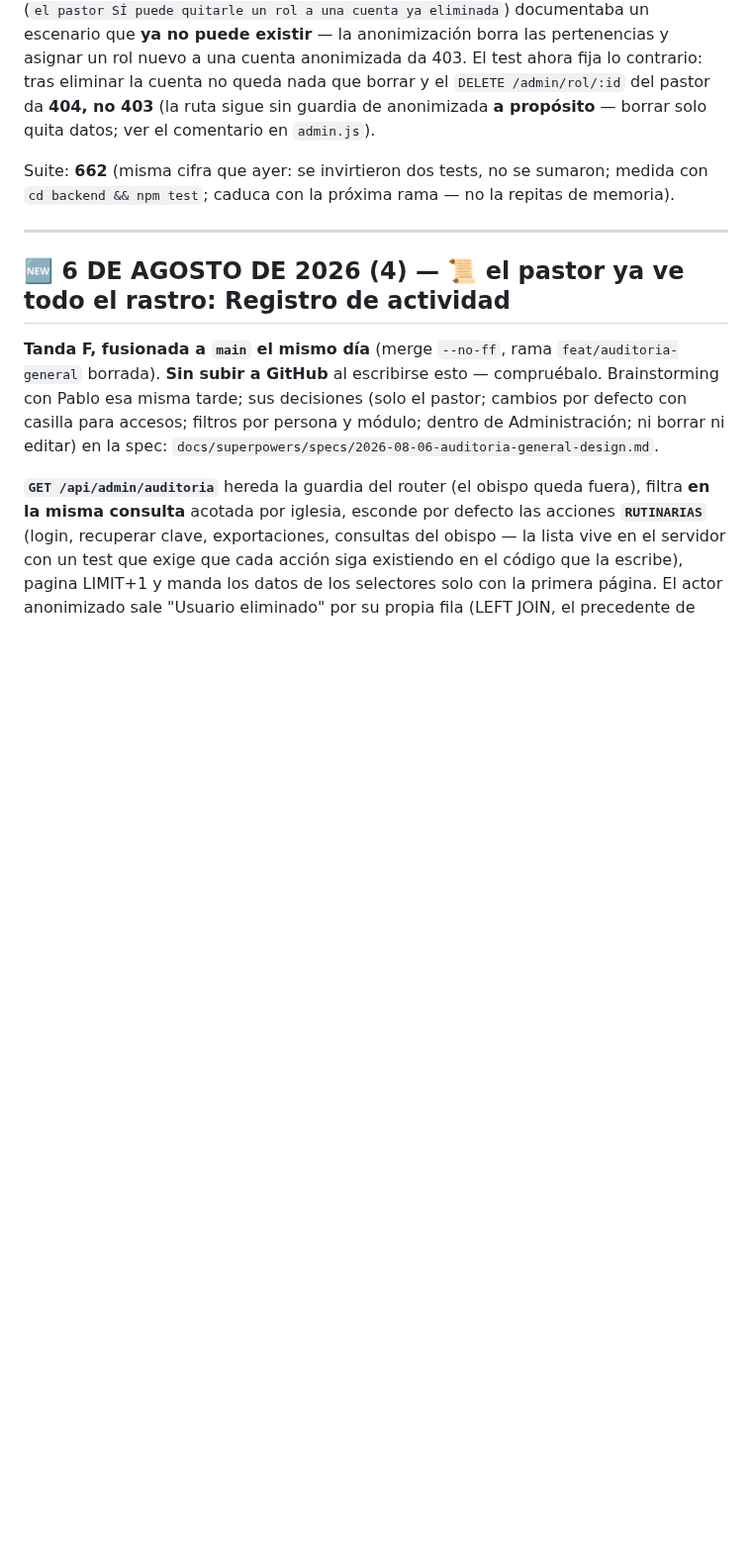
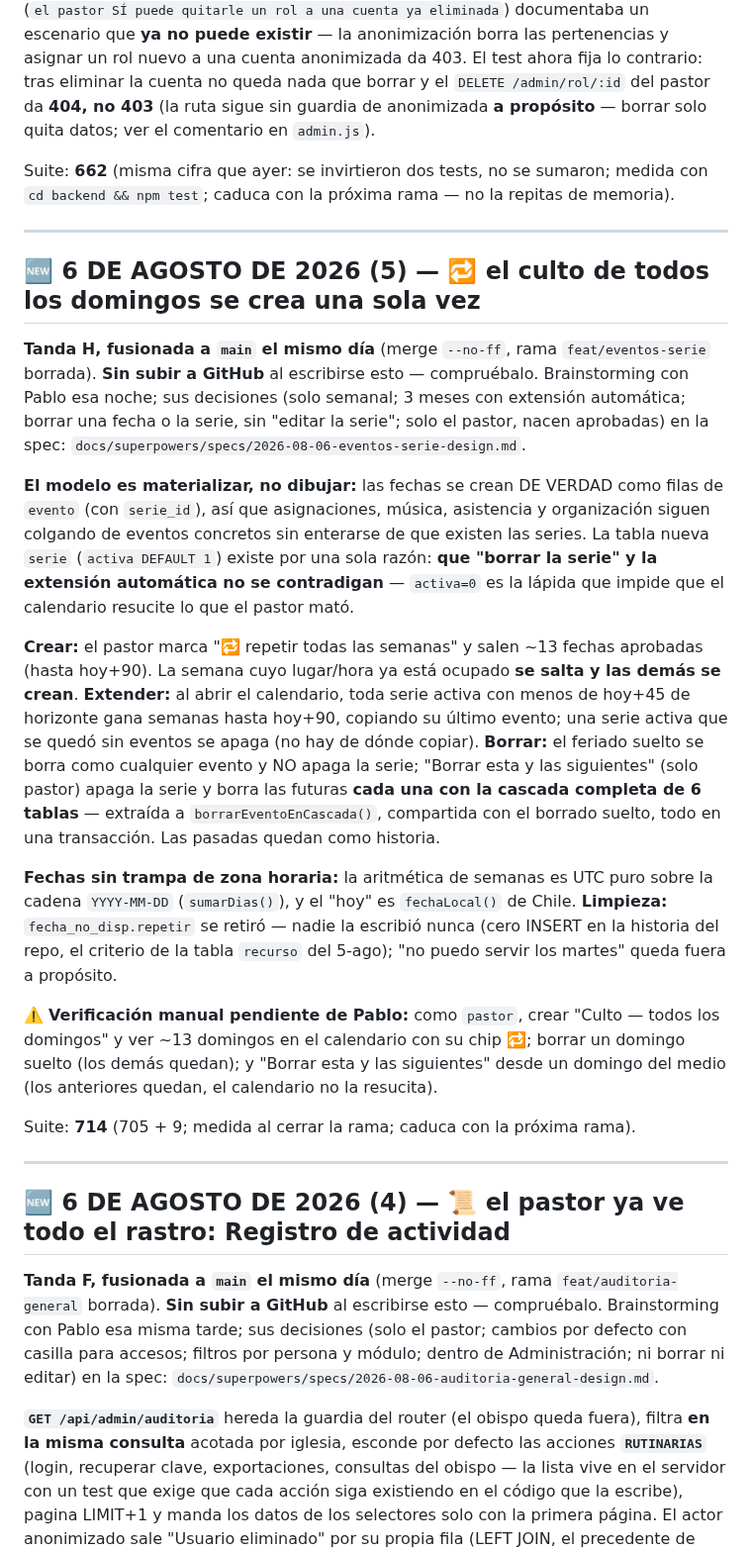
Before and after one commit to 77pablo/iglesia-app, a Markdown page: ESTADO.md, the part around one of its changes. Shown at 99% size. GitHub-like rendering; blank space fills up the shorter version.

Commit message:
docs: tanda H documentada (ESTADO y plan cerrado)
Co-Authored-By: Claude Fable 5 <noreply@anthropic.com>

```diff
--- a/ESTADO.md
+++ b/ESTADO.md
@@ -60,6 +60,49 @@ comentario en `admin.js`).
 Suite: **662** (misma cifra que ayer: se invirtieron dos tests, no se sumaron;
 medida con `cd backend && npm test`; caduca con la próxima rama — no la repitas
 de memoria).
+
+---
+
+## 🆕 6 DE AGOSTO DE 2026 (5) — 🔁 el culto de todos los domingos se crea una sola vez
+
+**Tanda H, fusionada a `main` el mismo día** (merge `--no-ff`, rama
+`feat/eventos-serie` borrada). **Sin subir a GitHub** al escribirse esto —
+compruébalo. Brainstorming con Pablo esa noche; sus decisiones (solo semanal;
+3 meses con extensión automática; borrar una fecha o la serie, sin "editar la
+serie"; solo el pastor, nacen aprobadas) en la spec:
+`docs/superpowers/specs/2026-08-06-eventos-serie-design.md`.
+
+**El modelo es materializar, no dibujar:** las fechas se crean DE VERDAD como
+filas de `evento` (con `serie_id`), así que asignaciones, música, asistencia y
+organización siguen colgando de eventos concretos sin enterarse de que existen
+las series. La tabla nueva `serie` (`activa DEFAULT 1`) existe por una sola
+razón: **que "borrar la serie" y la extensión automática no se contradigan** —
+`activa=0` es la lápida que impide que el calendario resucite lo que el pastor
+mató.
+
+**Crear:** el pastor marca "🔁 repetir todas las semanas" y salen ~13 fechas
+aprobadas (hasta hoy+90). La semana cuyo lugar/hora ya está ocupado **se salta
+y las demás se crean**. **Extender:** al abrir el calendario, toda serie
+activa con menos de hoy+45 de horizonte gana semanas hasta hoy+90, copiando su
+último evento; una serie activa que se quedó sin eventos se apaga (no hay de
+dónde copiar). **Borrar:** el feriado suelto se borra como cualquier evento y
+NO apaga la serie; "Borrar esta y las siguientes" (solo pastor) apaga la serie
+y borra las futuras **cada una con la cascada completa de 6 tablas** —
+extraída a `borrarEventoEnCascada()`, compartida con el borrado suelto, todo
+en una transacción. Las pasadas quedan como historia.
+
+**Fechas sin trampa de zona horaria:** la aritmética de semanas es UTC puro
+sobre la cadena `YYYY-MM-DD` (`sumarDias()`), y el "hoy" es `fechaLocal()` de
+Chile. **Limpieza:** `fecha_no_disp.repetir` se retiró — nadie la escribió
+nunca (cero INSERT en la historia del repo, el criterio de la tabla `recurso`
+del 5-ago); "no puedo servir los martes" queda fuera a propósito.
+
+⚠️ **Verificación manual pendiente de Pablo:** como `pastor`, crear "Culto —
+todos los domingos" y ver ~13 domingos en el calendario con su chip 🔁; borrar
+un domingo suelto (los demás quedan); y "Borrar esta y las siguientes" desde
+un domingo del medio (los anteriores quedan, el calendario no la resucita).
+
+Suite: **714** (705 + 9; medida al cerrar la rama; caduca con la próxima rama).
 
 ---
 
```
Also changed, not shown: other parts of ESTADO.md (+2 -2 lines), 1 other file.
